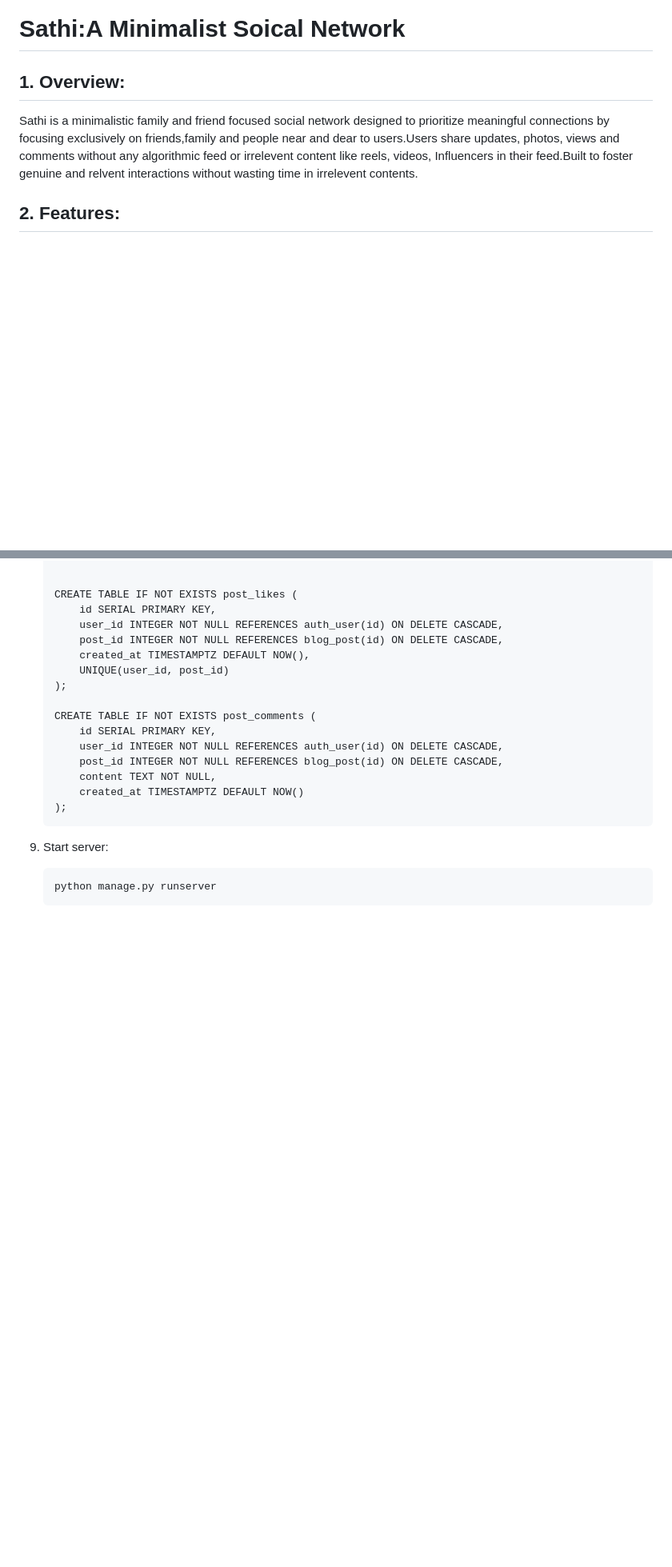
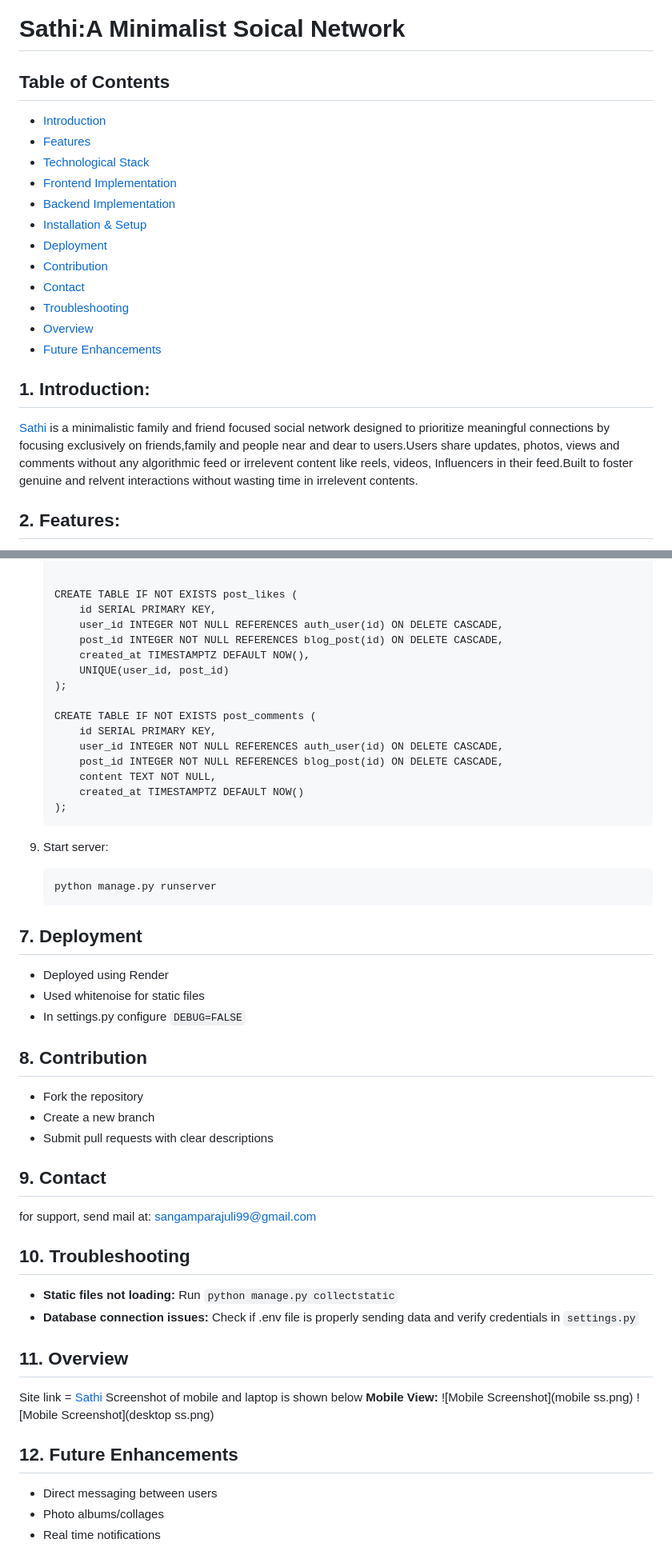
Before and after one commit to Sangameeee/Sathi, a Markdown page: README.md, 2 parts joined by grey strips. Shown: that part at 80% size. Rendered like a GitHub page; blank space fills up the shorter version.

````diff
--- a/README.md
+++ b/README.md
@@ -1,7 +1,19 @@
 # <a href="">Sathi:A  Minimalist Soical Network</a>
-
-## 1. Overview:
-Sathi is a  minimalistic family and friend focused social network designed to prioritize meaningful connections by focusing exclusively on friends,family and people near and dear to users.Users share updates, photos, views and comments without any algorithmic feed or irrelevent content like reels, videos, Influencers in their feed.Built to foster genuine and relvent interactions without wasting time in irrelevent contents.
+## Table of Contents
+- [Introduction](#1-introduction)
+-  [Features](#2-features)
+- [Technological Stack](#3-technological-stack)
+- [Frontend Implementation](#4-frontend-implementation)
+-  [Backend Implementation](#5-backend-implementation)
+-   [Installation & Setup](#6-installation--setup)
+- [Deployment](#7-deployment)
+-  [Contribution](#8-contribution)
+-  [Contact](#9-contact)
+-  [Troubleshooting](#10-troubleshooting)
+-  [Overview](#11-overview)
+-  [Future Enhancements](#12-future-enhancements)
+## 1. Introduction:
+<a href = "https://justwriteit.onrender.com/">Sathi</a> is a  minimalistic family and friend focused social network designed to prioritize meaningful connections by focusing exclusively on friends,family and people near and dear to users.Users share updates, photos, views and comments without any algorithmic feed or irrelevent content like reels, videos, Influencers in their feed.Built to foster genuine and relvent interactions without wasting time in irrelevent contents.
 
 ## 2. Features:
 - **Responsive Design:**:Optimized for both desktop and mobile devices.
@@ -145,3 +158,32 @@ windows:
 	```python
 	python manage.py runserver
 	```
+## 7. Deployment
+- Deployed using  Render
+- Used whitenoise for static files
+- In settings.py configure ``DEBUG=FALSE``
+
+## 8. Contribution
+- Fork the repository
+- Create a new branch
+- Submit pull requests with clear descriptions
+
+## 9. Contact
+for support, send mail at: sangamparajuli99@gmail.com
+
+## 10. Troubleshooting
+- **Static files not loading:** Run ``python manage.py collectstatic``
+- **Database connection issues:** Check if .env file is properly sending data and verify credentials in ``settings.py``
+
+## 11. Overview
+Site link = <a href = "https://justwriteit.onrender.com/">Sathi</a>
+Screenshot of mobile and laptop is shown below
+**Mobile View:**
+![Mobile Screenshot](mobile ss.png)
+![Mobile Screenshot](desktop ss.png)
+
+
+## 12. Future Enhancements
+- Direct messaging between users
+- Photo albums/collages
+- Real time notifications
````
Also changed, not shown: other parts of README.md (+2 -1 lines).
